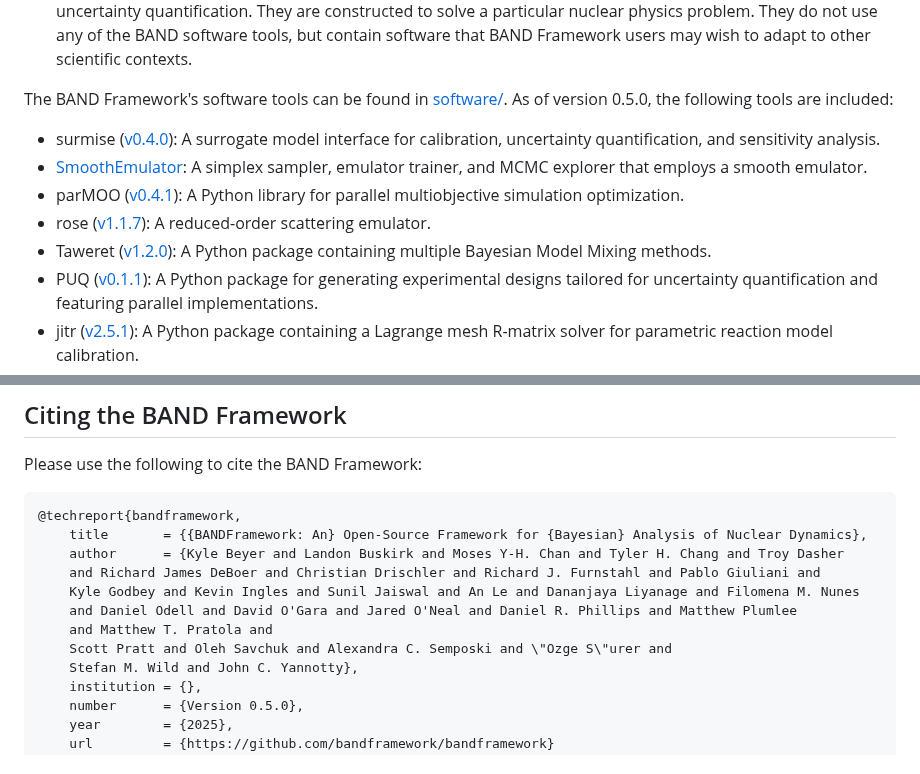
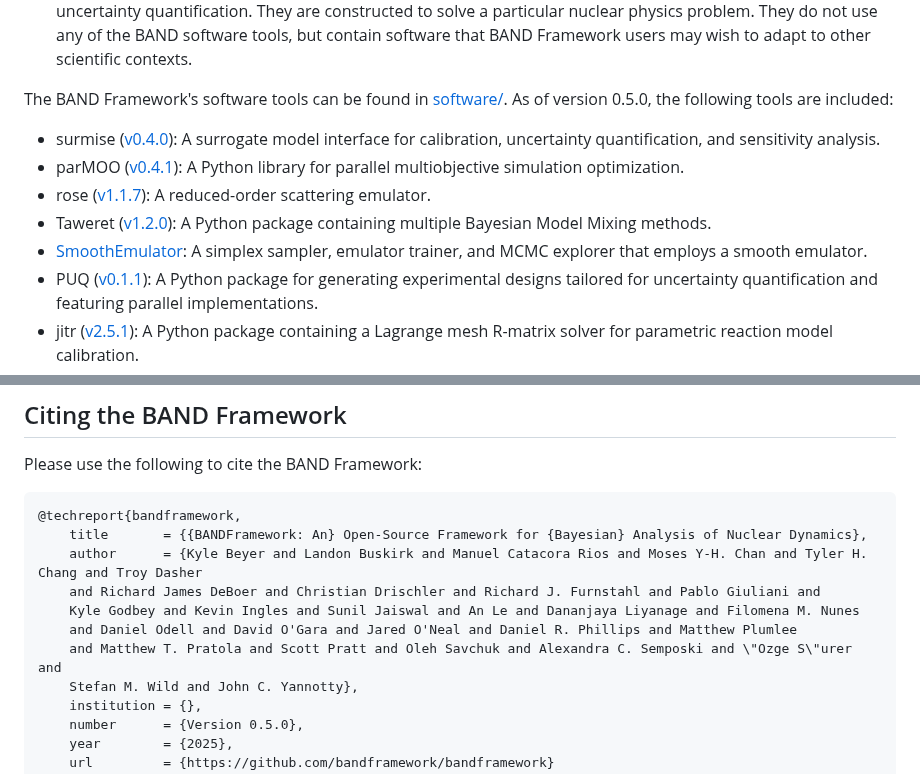
Before and after one commit to bandframework/bandframework, a Markdown page: README.md, 2 parts joined by grey strips. Drawn GitHub-style.

Commit message:
Added another author

```diff
--- a/README.md
+++ b/README.md
@@ -38,10 +38,10 @@ The BAND Framework's software tools can be found in [software/](/software/).
 As of version 0.5.0, the following tools are included:
 
 - surmise ([v0.4.0](https://github.com/bandframework/surmise/releases/tag/v0.4.0 )): A surrogate model interface for calibration, uncertainty quantification, and sensitivity analysis.
-- [SmoothEmulator](/software/SmoothEmulator): A simplex sampler, emulator trainer, and MCMC explorer that employs a smooth emulator.
 - parMOO ([v0.4.1](https://github.com/parmoo/parmoo/releases/tag/v0.4.1 )): A Python library for parallel multiobjective simulation optimization.
 - rose ([v1.1.7](https://github.com/bandframework/rose/releases/tag/v1.1.7 )): A reduced-order scattering emulator.
 - Taweret ([v1.2.0](https://github.com/bandframework/Taweret/releases/tag/v1.2.0 )): A Python package containing multiple Bayesian Model Mixing methods.
+- [SmoothEmulator](/software/SmoothEmulator): A simplex sampler, emulator trainer, and MCMC explorer that employs a smooth emulator.
 - PUQ ([v0.1.1](https://github.com/parallelUQ/PUQ/releases/tag/v0.1.1 )): A Python package for generating experimental designs tailored for uncertainty quantification and featuring parallel implementations.
 - jitr ([v2.5.1](https://github.com/beykyle/jitr/releases/tag/v2.5.1 )): A Python package containing a Lagrange mesh R-matrix solver for parametric reaction model calibration.
 - lcgp ([v0.2.1](https://github.com/mosesyhc/lcgp/releases/tag/v0.2.1 )): A Gaussian process surrogate model for emulating stochastic simulation outputs.
@@ -109,12 +109,11 @@ Please use the following to cite the BAND Framework:
 
     @techreport{bandframework,
         title       = {{BANDFramework: An} Open-Source Framework for {Bayesian} Analysis of Nuclear Dynamics},
-        author      = {Kyle Beyer and Landon Buskirk and Moses Y-H. Chan and Tyler H. Chang and Troy Dasher
+        author      = {Kyle Beyer and Landon Buskirk and Manuel Catacora Rios and Moses Y-H. Chan and Tyler H. Chang and Troy Dasher
         and Richard James DeBoer and Christian Drischler and Richard J. Furnstahl and Pablo Giuliani and
         Kyle Godbey and Kevin Ingles and Sunil Jaiswal and An Le and Dananjaya Liyanage and Filomena M. Nunes
         and Daniel Odell and David O'Gara and Jared O'Neal and Daniel R. Phillips and Matthew Plumlee
-        and Matthew T. Pratola and
-        Scott Pratt and Oleh Savchuk and Alexandra C. Semposki and \"Ozge S\"urer and
+        and Matthew T. Pratola and Scott Pratt and Oleh Savchuk and Alexandra C. Semposki and \"Ozge S\"urer and
         Stefan M. Wild and John C. Yannotty},
         institution = {},
         number      = {Version 0.5.0},
```
